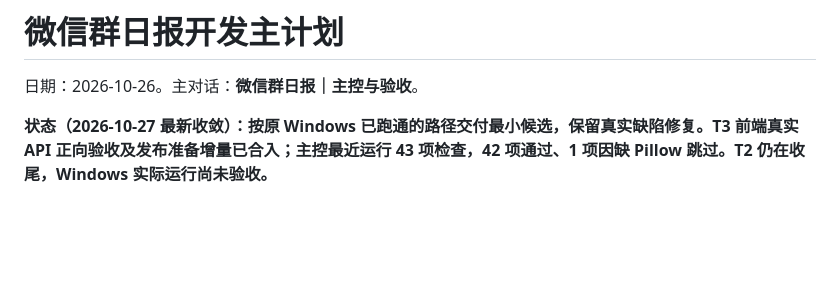
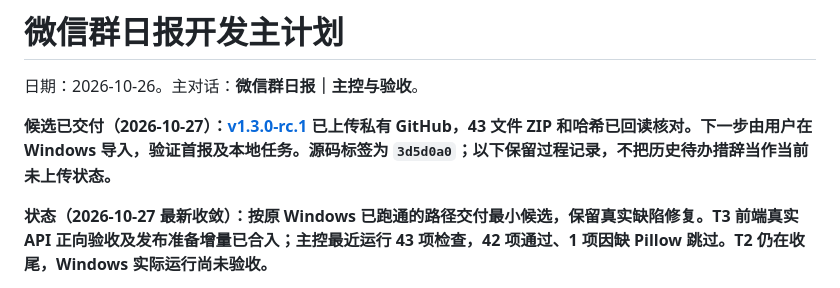
Before and after one commit to fxbillu/Magic-wechat-group-daily-skills, a Markdown page: docs/plans/2026-10-26-development-plan.md, the part around the change. Drawn GitHub-style; blank space fills up the shorter version.

```diff
--- a/docs/plans/2026-10-26-development-plan.md
+++ b/docs/plans/2026-10-26-development-plan.md
@@ -1,6 +1,8 @@
 # 微信群日报开发主计划
 
 日期：2026-10-26。主对话：**微信群日报｜主控与验收**。
+
+**候选已交付（2026-10-27）：[v1.3.0-rc.1](https://github.com/fxbillu/wechat-group-daily-skills/releases/tag/v1.3.0-rc.1) 已上传私有 GitHub，43 文件 ZIP 和哈希已回读核对。下一步由用户在 Windows 导入，验证首报及本地任务。源码标签为 `3d5d0a0`；以下保留过程记录，不把历史待办措辞当作当前未上传状态。**
 
 **状态（2026-10-27 最新收敛）：按原 Windows 已跑通的路径交付最小候选，保留真实缺陷修复。T3 前端真实 API 正向验收及发布准备增量已合入；主控最近运行 43 项检查，42 项通过、1 项因缺 Pillow 跳过。T2 仍在收尾，Windows 实际运行尚未验收。**
 
```
Also changed, not shown: docs/dev-log.md (+6 -0 lines).
